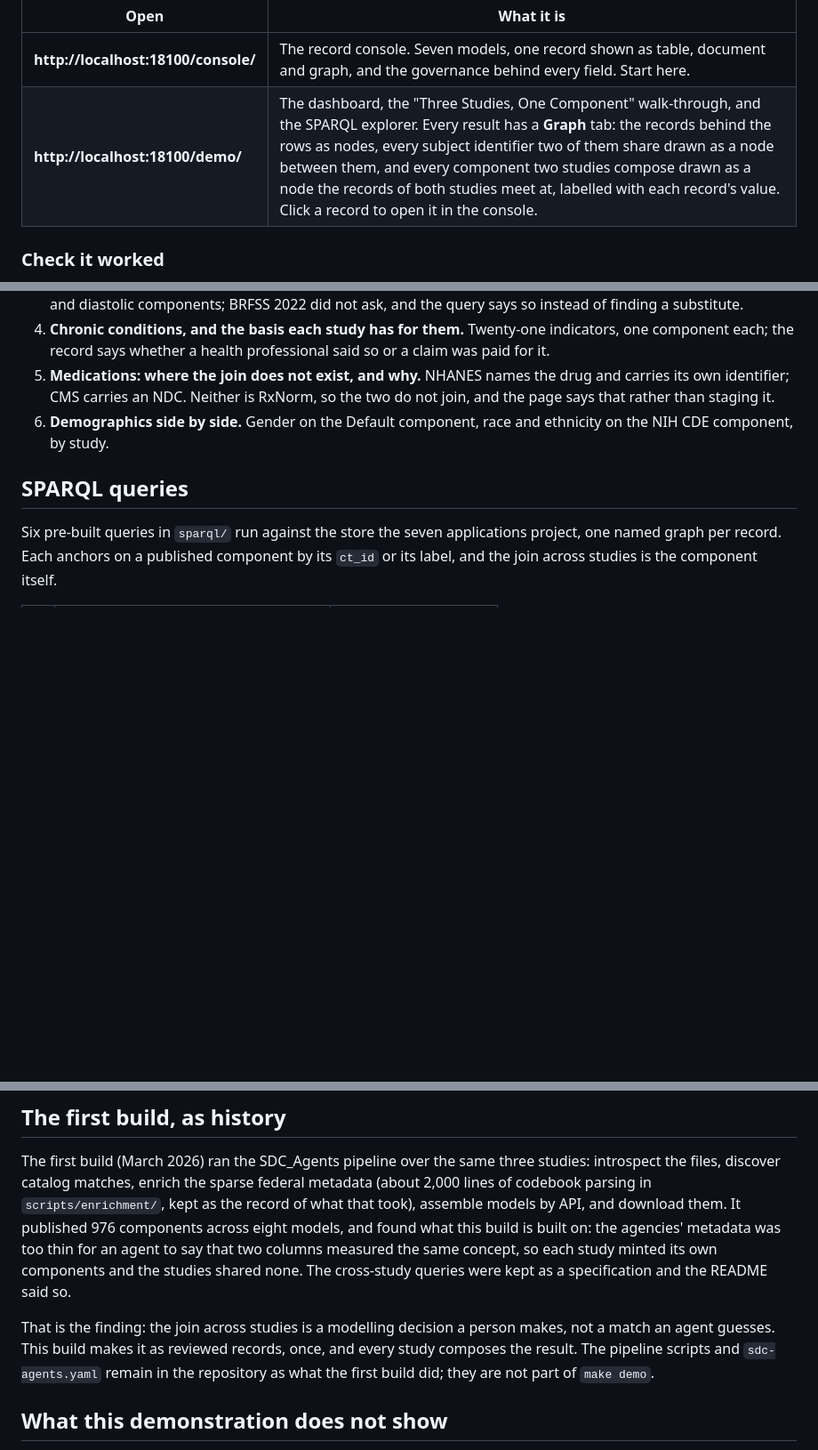
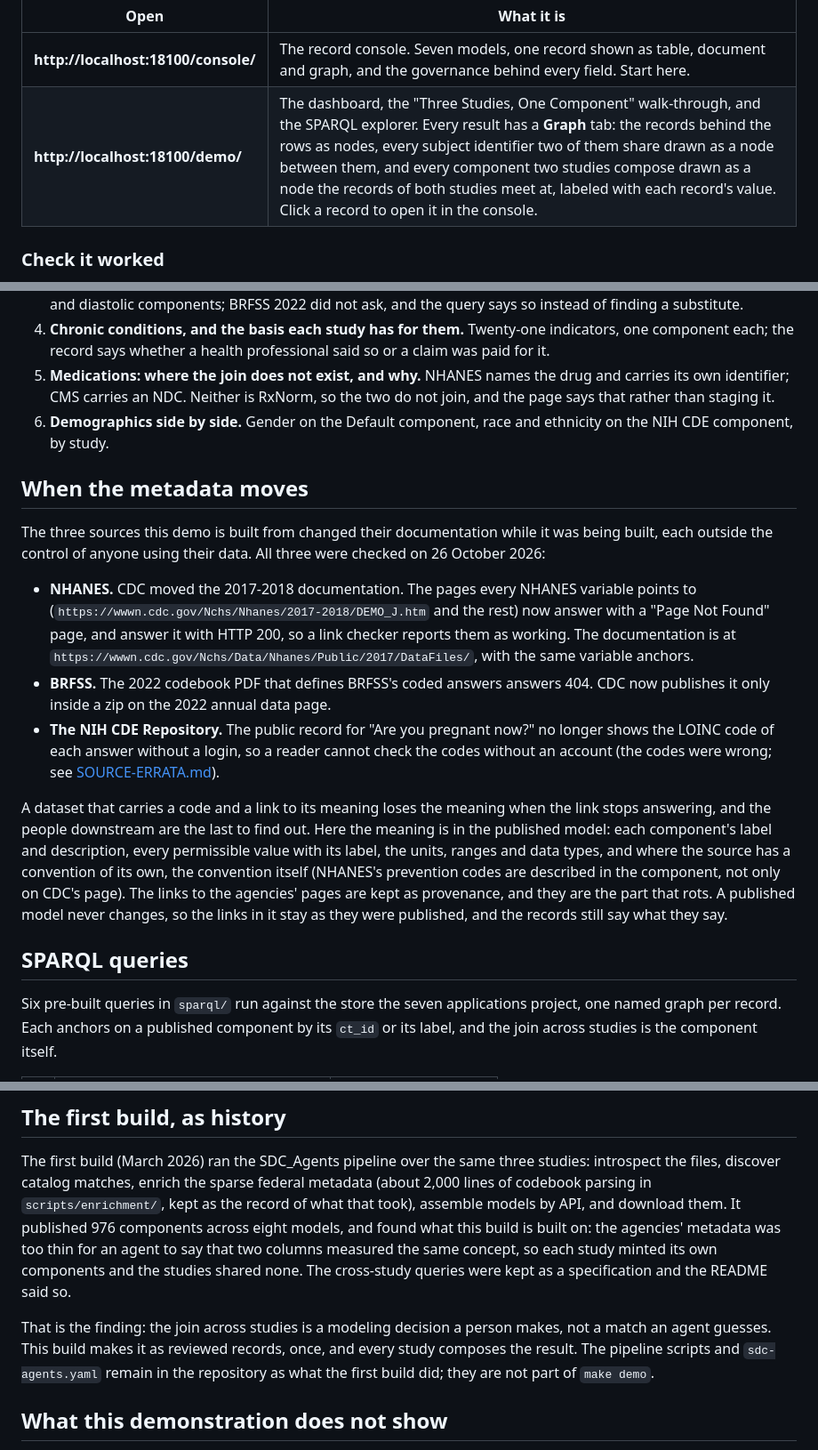
Before and after one commit to SemanticDataCharter/FAIR_Data_Demo, a Markdown page: README.md, 3 parts joined by grey strips. Shown at 89% size. GitHub-like rendering; blank space fills up the shorter version.

Commit message:
README: when the metadata moves (NHANES, BRFSS and the NIH CDE Repository, checked 26 October 2026)
The three sources moved or closed their documentation while the demo was built; the meaning is bound in the
published model, the links are provenance. SOURCE-ERRATA: the link rot is not chased (Tim). en-US fixes.

Co-Authored-By: Claude Opus 5.5 <noreply@anthropic.com>

```diff
--- a/README.md
+++ b/README.md
@@ -39,7 +39,7 @@ make demo
 | Open | What it is |
 |---|---|
 | **http://localhost:18100/console/** | The record console. Seven models, one record shown as table, document and graph, and the governance behind every field. Start here. |
-| **http://localhost:18100/demo/** | The dashboard, the "Three Studies, One Component" walk-through, and the SPARQL explorer. Every result has a **Graph** tab: the records behind the rows as nodes, every subject identifier two of them share drawn as a node between them, and every component two studies compose drawn as a node the records of both studies meet at, labelled with each record's value. Click a record to open it in the console. |
+| **http://localhost:18100/demo/** | The dashboard, the "Three Studies, One Component" walk-through, and the SPARQL explorer. Every result has a **Graph** tab: the records behind the rows as nodes, every subject identifier two of them share drawn as a node between them, and every component two studies compose drawn as a node the records of both studies meet at, labeled with each record's value. Click a record to open it in the console. |
 
 ### Check it worked
 
@@ -133,6 +133,28 @@ The walk-through at `/demo/narrative/` runs six beats, each answered by one of t
 5. **Medications: where the join does not exist, and why.** NHANES names the drug and carries its own identifier; CMS carries an NDC. Neither is RxNorm, so the two do not join, and the page says that rather than staging it.
 6. **Demographics side by side.** Gender on the Default component, race and ethnicity on the NIH CDE component, by study.
 
+## When the metadata moves
+
+The three sources this demo is built from changed their documentation while it was being built, each outside the
+control of anyone using their data. All three were checked on 26 October 2026:
+
+- **NHANES.** CDC moved the 2017-2018 documentation. The pages every NHANES variable points to
+  (`https://wwwn.cdc.gov/Nchs/Nhanes/2017-2018/DEMO_J.htm` and the rest) now answer with a "Page Not Found" page, and
+  answer it with HTTP 200, so a link checker reports them as working. The documentation is at
+  `https://wwwn.cdc.gov/Nchs/Data/Nhanes/Public/2017/DataFiles/`, with the same variable anchors.
+- **BRFSS.** The 2022 codebook PDF that defines BRFSS's coded answers answers 404. CDC now publishes it only inside a
+  zip on the 2022 annual data page.
+- **The NIH CDE Repository.** The public record for "Are you pregnant now?" no longer shows the LOINC code of each
+  answer without a login, so a reader cannot check the codes without an account (the codes were wrong; see
+  [SOURCE-ERRATA.md](SOURCE-ERRATA.md)).
+
+A dataset that carries a code and a link to its meaning loses the meaning when the link stops answering, and the
+people downstream are the last to find out. Here the meaning is in the published model: each component's label and
+description, every permissible value with its label, the units, ranges and data types, and where the source has a
+convention of its own, the convention itself (NHANES's prevention codes are described in the component, not only on
+CDC's page). The links to the agencies' pages are kept as provenance, and they are the part that rots. A published
+model never changes, so the links in it stay as they were published, and the records still say what they say.
+
 ## SPARQL queries
 
 Six pre-built queries in `sparql/` run against the store the seven applications project, one named graph per record. Each anchors on a published component by its `ct_id` or its label, and the join across studies is the component itself.
@@ -166,7 +188,7 @@ The project's components from the first build, 976 of them and eight models, sta
 
 The first build (March 2026) ran the SDC_Agents pipeline over the same three studies: introspect the files, discover catalog matches, enrich the sparse federal metadata (about 2,000 lines of codebook parsing in `scripts/enrichment/`, kept as the record of what that took), assemble models by API, and download them. It published 976 components across eight models, and found what this build is built on: the agencies' metadata was too thin for an agent to say that two columns measured the same concept, so each study minted its own components and the studies shared none. The cross-study queries were kept as a specification and the README said so.
 
-That is the finding: the join across studies is a modelling decision a person makes, not a match an agent guesses. This build makes it as reviewed records, once, and every study composes the result. The pipeline scripts and `sdc-agents.yaml` remain in the repository as what the first build did; they are not part of `make demo`.
+That is the finding: the join across studies is a modeling decision a person makes, not a match an agent guesses. This build makes it as reviewed records, once, and every study composes the result. The pipeline scripts and `sdc-agents.yaml` remain in the repository as what the first build did; they are not part of `make demo`.
 
 ## What this demonstration does not show
 
```
Also changed, not shown: SOURCE-ERRATA.md (+3 -1 lines).
